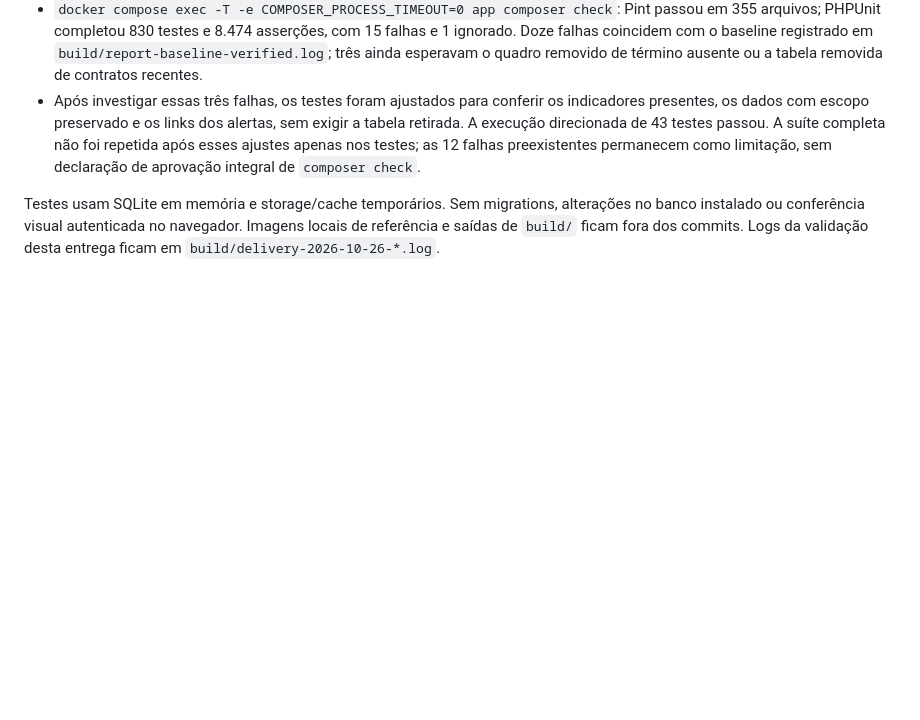
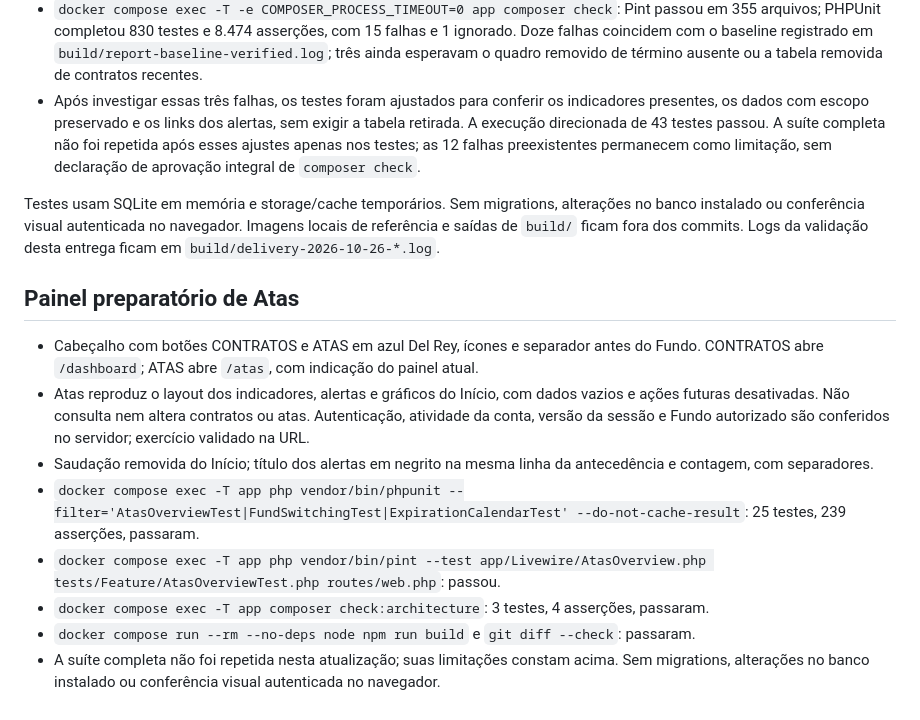
Before and after one commit to valdir-fernando/Contracts, a Markdown page: docs/delivery-2026-10-26.md, the part around the change. GitHub-like rendering; blank space fills up the shorter version.

Commit message:
docs: registra painel preparatorio de atas e validacao

```diff
--- a/docs/delivery-2026-10-26.md
+++ b/docs/delivery-2026-10-26.md
@@ -21,3 +21,14 @@
 - Após investigar essas três falhas, os testes foram ajustados para conferir os indicadores presentes, os dados com escopo preservado e os links dos alertas, sem exigir a tabela retirada. A execução direcionada de 43 testes passou. A suíte completa não foi repetida após esses ajustes apenas nos testes; as 12 falhas preexistentes permanecem como limitação, sem declaração de aprovação integral de `composer check`.
 
 Testes usam SQLite em memória e storage/cache temporários. Sem migrations, alterações no banco instalado ou conferência visual autenticada no navegador. Imagens locais de referência e saídas de `build/` ficam fora dos commits. Logs da validação desta entrega ficam em `build/delivery-2026-10-26-*.log`.
+
+## Painel preparatório de Atas
+
+- Cabeçalho com botões CONTRATOS e ATAS em azul Del Rey, ícones e separador antes do Fundo. CONTRATOS abre `/dashboard`; ATAS abre `/atas`, com indicação do painel atual.
+- Atas reproduz o layout dos indicadores, alertas e gráficos do Início, com dados vazios e ações futuras desativadas. Não consulta nem altera contratos ou atas. Autenticação, atividade da conta, versão da sessão e Fundo autorizado são conferidos no servidor; exercício validado na URL.
+- Saudação removida do Início; título dos alertas em negrito na mesma linha da antecedência e contagem, com separadores.
+- `docker compose exec -T app php vendor/bin/phpunit --filter='AtasOverviewTest|FundSwitchingTest|ExpirationCalendarTest' --do-not-cache-result`: 25 testes, 239 asserções, passaram.
+- `docker compose exec -T app php vendor/bin/pint --test app/Livewire/AtasOverview.php tests/Feature/AtasOverviewTest.php routes/web.php`: passou.
+- `docker compose exec -T app composer check:architecture`: 3 testes, 4 asserções, passaram.
+- `docker compose run --rm --no-deps node npm run build` e `git diff --check`: passaram.
+- A suíte completa não foi repetida nesta atualização; suas limitações constam acima. Sem migrations, alterações no banco instalado ou conferência visual autenticada no navegador.
```
Also changed, not shown: docs/architecture.md (+2 -0 lines).
